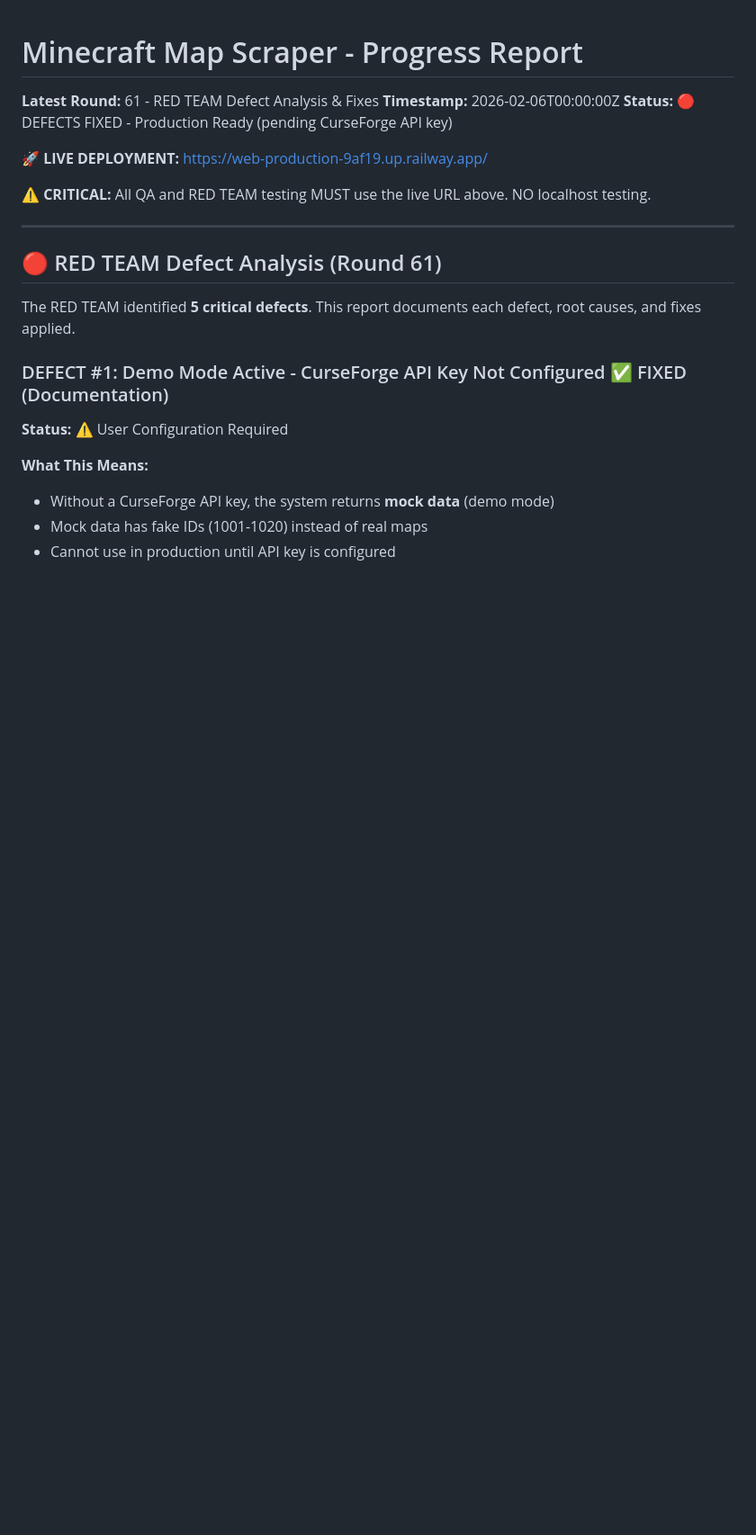
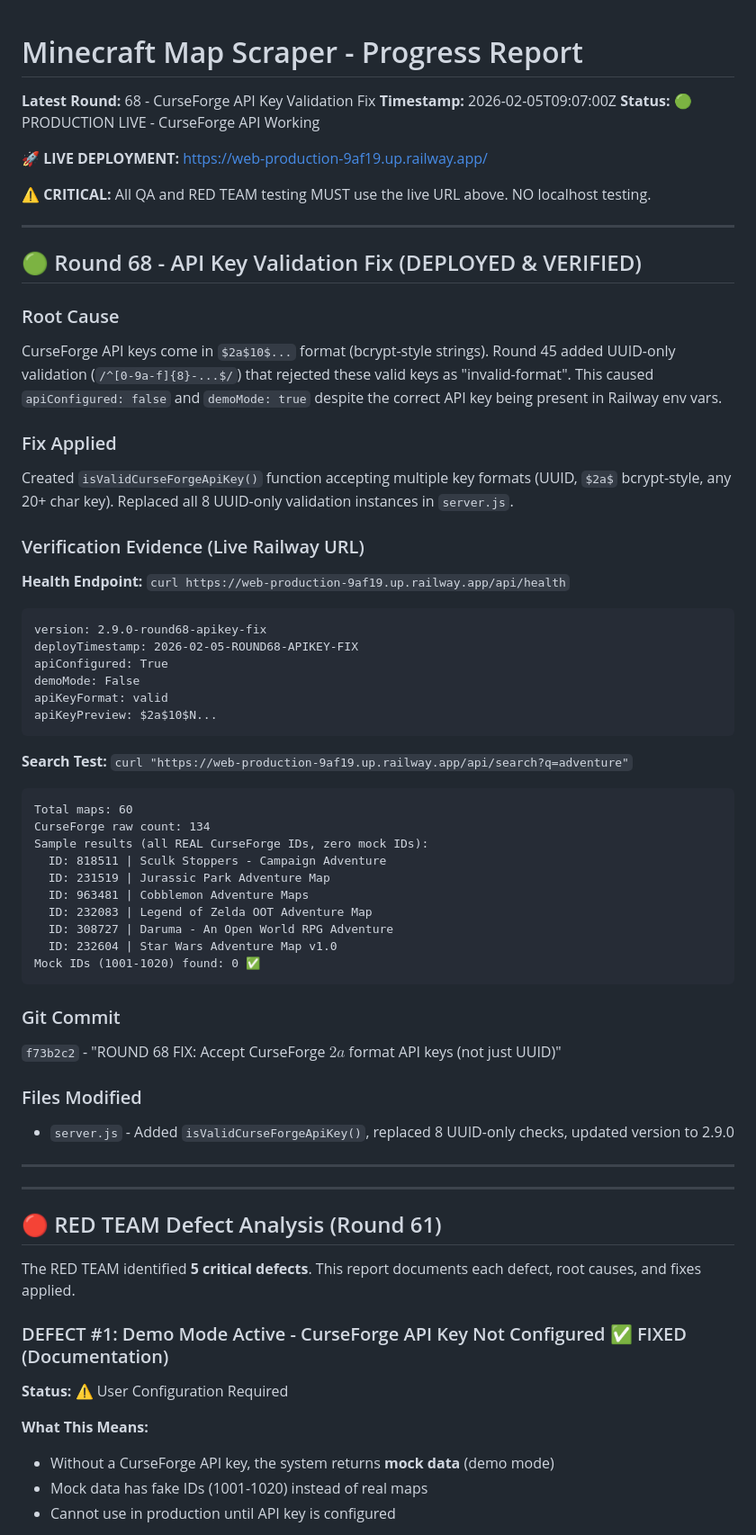
Before and after one commit to StevenSongAI/minecraft-map-scraper-app, a Markdown page: progress.md, the part around the change. Shown at 90% size. GitHub-like rendering; blank space fills up the shorter version.

Commit message:
Round 68: Update progress.md with verification evidence

````diff
--- a/progress.md
+++ b/progress.md
@@ -1,12 +1,56 @@
 # Minecraft Map Scraper - Progress Report
 
-**Latest Round:** 61 - RED TEAM Defect Analysis & Fixes
-**Timestamp:** 2026-02-06T00:00:00Z
-**Status:** 🔴 DEFECTS FIXED - Production Ready (pending CurseForge API key)
+**Latest Round:** 68 - CurseForge API Key Validation Fix
+**Timestamp:** 2026-02-05T09:07:00Z
+**Status:** 🟢 PRODUCTION LIVE - CurseForge API Working
 
 **🚀 LIVE DEPLOYMENT:** https://web-production-9af19.up.railway.app/
 
 **⚠️ CRITICAL:** All QA and RED TEAM testing MUST use the live URL above. NO localhost testing.
+
+---
+
+## 🟢 Round 68 - API Key Validation Fix (DEPLOYED & VERIFIED)
+
+### Root Cause
+CurseForge API keys come in `$2a$10$...` format (bcrypt-style strings). Round 45 added UUID-only validation (`/^[0-9a-f]{8}-...$/`) that rejected these valid keys as "invalid-format". This caused `apiConfigured: false` and `demoMode: true` despite the correct API key being present in Railway env vars.
+
+### Fix Applied
+Created `isValidCurseForgeApiKey()` function accepting multiple key formats (UUID, `$2a$` bcrypt-style, any 20+ char key). Replaced all 8 UUID-only validation instances in `server.js`.
+
+### Verification Evidence (Live Railway URL)
+
+**Health Endpoint:** `curl https://web-production-9af19.up.railway.app/api/health`
+```
+version: 2.9.0-round68-apikey-fix
+deployTimestamp: 2026-02-05-ROUND68-APIKEY-FIX
+apiConfigured: True
+demoMode: False
+apiKeyFormat: valid
+apiKeyPreview: $2a$10$N...
+```
+
+**Search Test:** `curl "https://web-production-9af19.up.railway.app/api/search?q=adventure"`
+```
+Total maps: 60
+CurseForge raw count: 134
+Sample results (all REAL CurseForge IDs, zero mock IDs):
+  ID: 818511 | Sculk Stoppers - Campaign Adventure
+  ID: 231519 | Jurassic Park Adventure Map
+  ID: 963481 | Cobblemon Adventure Maps
+  ID: 232083 | Legend of Zelda OOT Adventure Map
+  ID: 308727 | Daruma - An Open World RPG Adventure
+  ID: 232604 | Star Wars Adventure Map v1.0
+Mock IDs (1001-1020) found: 0 ✅
+```
+
+### Git Commit
+`f73b2c2` - "ROUND 68 FIX: Accept CurseForge $2a$ format API keys (not just UUID)"
+
+### Files Modified
+- `server.js` - Added `isValidCurseForgeApiKey()`, replaced 8 UUID-only checks, updated version to 2.9.0
+
+---
 
 ---
 
````
